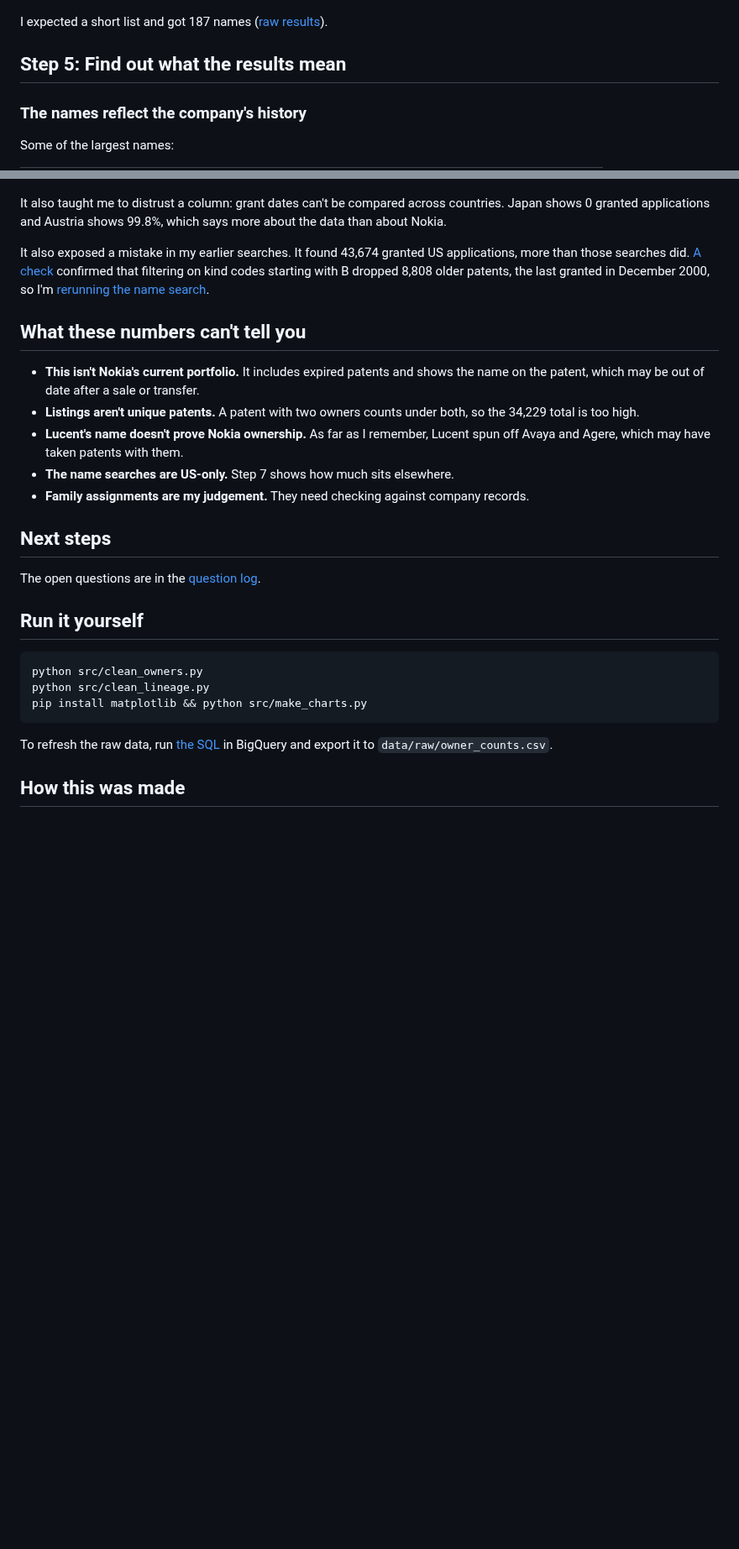
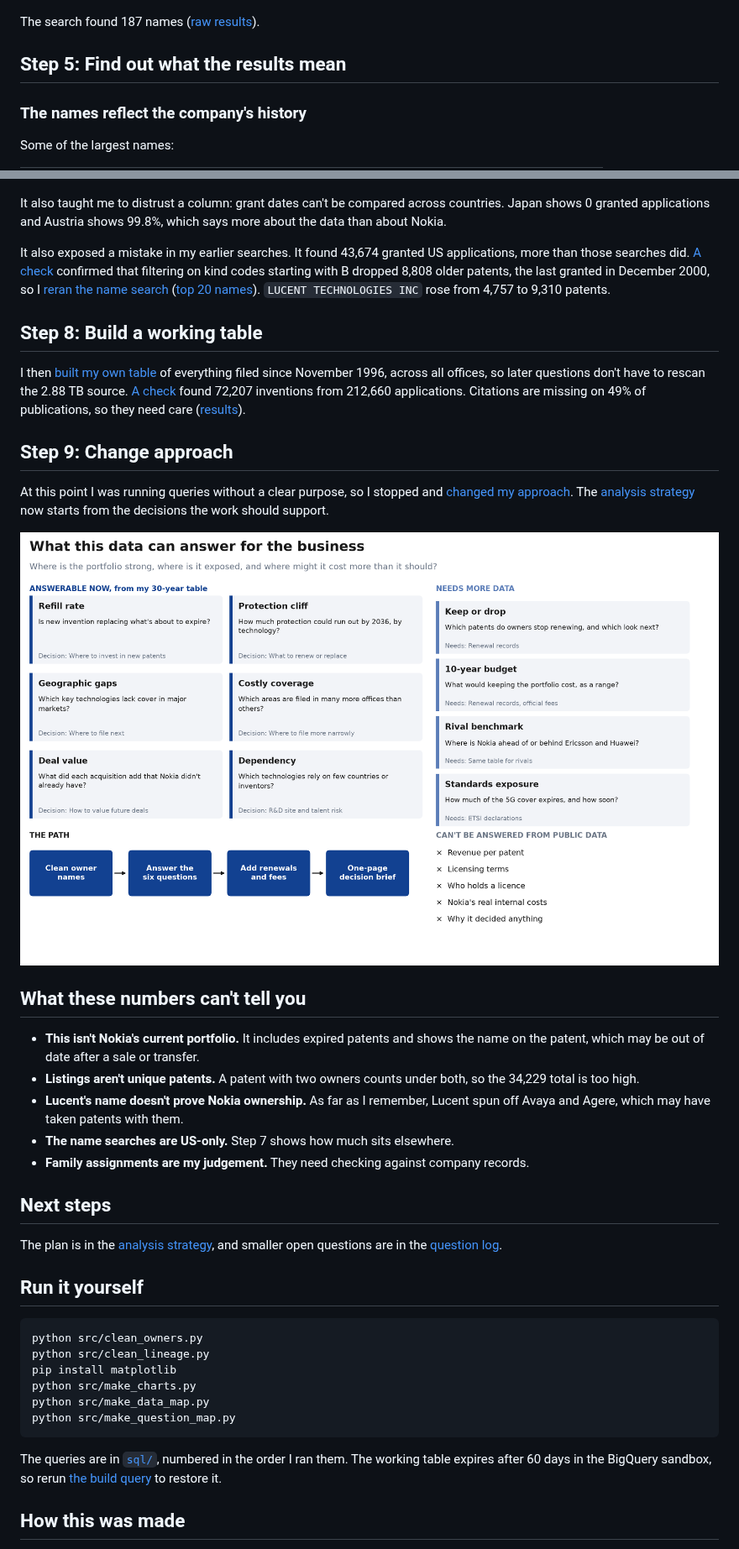
Before and after one commit to smyrnav/patent-portfolio-analysis, a Markdown page: README.md, 2 parts joined by grey strips. Shown at 84% size. Rendered like a GitHub page; blank space fills up the shorter version.

Commit message:
Review repo: correct stale figures, complete the walkthrough, fix run steps

````diff
--- a/README.md
+++ b/README.md
@@ -61,7 +61,7 @@ The main table is `patents-public-data.patents.publications`, with about 173.5 m
 
 ![The first query and its results](docs/img/02_first_query.png)
 
-I expected a short list and got 187 names ([raw results](data/raw/owner_counts.csv)).
+The search found 187 names ([raw results](data/raw/owner_counts.csv)).
 
 ## Step 5: Find out what the results mean
 
@@ -120,7 +122,17 @@ This search taught me two more things:
 
 It also taught me to distrust a column: grant dates can't be compared across countries. Japan shows 0 granted applications and Austria shows 99.8%, which says more about the data than about Nokia.
 
-It also exposed a mistake in my earlier searches. It found 43,674 granted US applications, more than those searches did. [A check](sql/04_check_us_kind_codes.sql) confirmed that filtering on kind codes starting with B dropped 8,808 older patents, the last granted in December 2000, so I'm [rerunning the name search](sql/05_owner_names_all_years.sql).
+It also exposed a mistake in my earlier searches. It found 43,674 granted US applications, more than those searches did. [A check](sql/04_check_us_kind_codes.sql) confirmed that filtering on kind codes starting with B dropped 8,808 older patents, the last granted in December 2000, so I [reran the name search](sql/05_owner_names_all_years.sql) ([top 20 names](data/raw/owner_counts_all_years_top20.csv)). `LUCENT TECHNOLOGIES INC` rose from 4,757 to 9,310 patents.
+
+## Step 8: Build a working table
+
+I then [built my own table](sql/06_create_portfolio_30y.sql) of everything filed since November 1996, across all offices, so later questions don't have to rescan the 2.88 TB source. [A check](sql/07_check_portfolio_30y.sql) found 72,207 inventions from 212,660 applications. Citations are missing on 49% of publications, so they need care ([results](data/raw/portfolio_30y_check.csv)).
+
+## Step 9: Change approach
+
+At this point I was running queries without a clear purpose, so I stopped and [changed my approach](docs/approach-changes.md). The [analysis strategy](docs/strategy.md) now starts from the decisions the work should support.
+
+![What this data can answer for the business](docs/img/question_map.png)
 
 ## What these numbers can't tell you
 
@@ -132,17 +144,20 @@ It also exposed a mistake in my earlier searches. It found 43,674 granted US app
 
 ## Next steps
 
-The open questions are in the [question log](docs/questions.md#open).
+The plan is in the [analysis strategy](docs/strategy.md), and smaller open questions are in the [question log](docs/questions.md#open).
 
 ## Run it yourself
 
 ```bash
 python src/clean_owners.py
 python src/clean_lineage.py
-pip install matplotlib && python src/make_charts.py
+pip install matplotlib
+python src/make_charts.py
+python src/make_data_map.py
+python src/make_question_map.py
 ```
 
-To refresh the raw data, run [the SQL](sql/01_owner_names.sql) in BigQuery and export it to `data/raw/owner_counts.csv`.
+The queries are in [`sql/`](sql), numbered in the order I ran them. The working table expires after 60 days in the BigQuery sandbox, so rerun [the build query](sql/06_create_portfolio_30y.sql) to restore it.
 
 ## How this was made
 
````
Also changed, not shown: other parts of README.md (+5 -3 lines), docs/data-map.md (+5 -4 lines), docs/questions.md (+3 -3 lines), docs/img/data_map.png, 4 other files.
